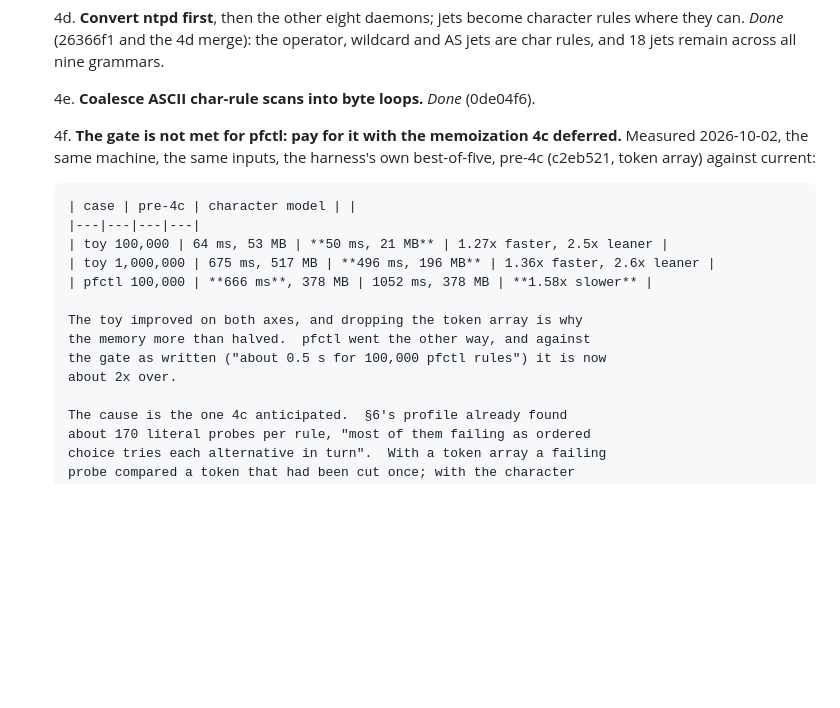
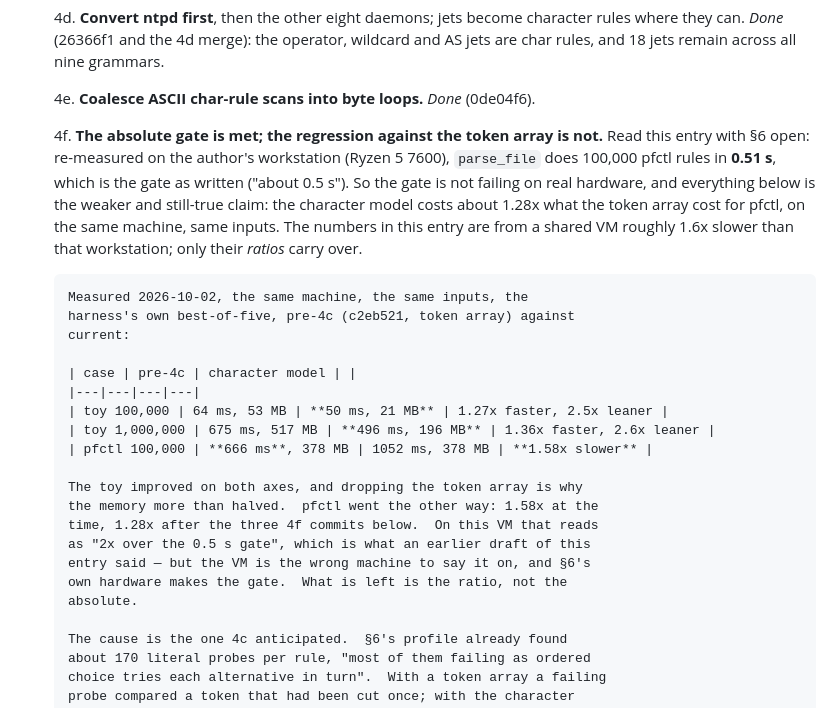
Before and after one commit to moebiusV/hbnf, a Markdown page: RFCPLAN.md, the part around the change. Rendered like a GitHub page; blank space fills up the shorter version.

Commit message:
plan: 4f's gate is met on real hardware; the ratio is what is left

```diff
--- a/RFCPLAN.md
+++ b/RFCPLAN.md
@@ -450,9 +450,18 @@ which is why `where` moved to 6 and the wire layer (7b) stayed behind it.
    4e. **Coalesce ASCII char-rule scans into byte loops.** *Done*
        (0de04f6).
 
-   4f. **The gate is not met for pfctl: pay for it with the memoization 4c
-       deferred.**  Measured 2026-10-02, the same machine, the same inputs,
-       the harness's own best-of-five, pre-4c (c2eb521, token array) against
+   4f. **The absolute gate is met; the regression against the token array
+       is not.**  Read this entry with §6 open: re-measured on the author's
+       workstation (Ryzen 5 7600), `parse_file` does 100,000 pfctl rules in
+       **0.51 s**, which is the gate as written ("about 0.5 s").  So the
+       gate is not failing on real hardware, and everything below is the
+       weaker and still-true claim: the character model costs about 1.28x
+       what the token array cost for pfctl, on the same machine, same
+       inputs.  The numbers in this entry are from a shared VM roughly 1.6x
+       slower than that workstation; only their *ratios* carry over.
+
+       Measured 2026-10-02, the same machine, the same inputs, the
+       harness's own best-of-five, pre-4c (c2eb521, token array) against
        current:
 
        | case | pre-4c | character model | |
@@ -462,9 +471,12 @@ which is why `where` moved to 6 and the wire layer (7b) stayed behind it.
        | pfctl 100,000 | **666 ms**, 378 MB | 1052 ms, 378 MB | **1.58x slower** |
 
        The toy improved on both axes, and dropping the token array is why
-       the memory more than halved.  pfctl went the other way, and against
-       the gate as written ("about 0.5 s for 100,000 pfctl rules") it is now
-       about 2x over.
+       the memory more than halved.  pfctl went the other way: 1.58x at the
+       time, 1.28x after the three 4f commits below.  On this VM that reads
+       as "2x over the 0.5 s gate", which is what an earlier draft of this
+       entry said — but the VM is the wrong machine to say it on, and §6's
+       own hardware makes the gate.  What is left is the ratio, not the
+       absolute.
 
        The cause is the one 4c anticipated.  §6's profile already found
        about 170 literal probes per rule, "most of them failing as ordered
```
